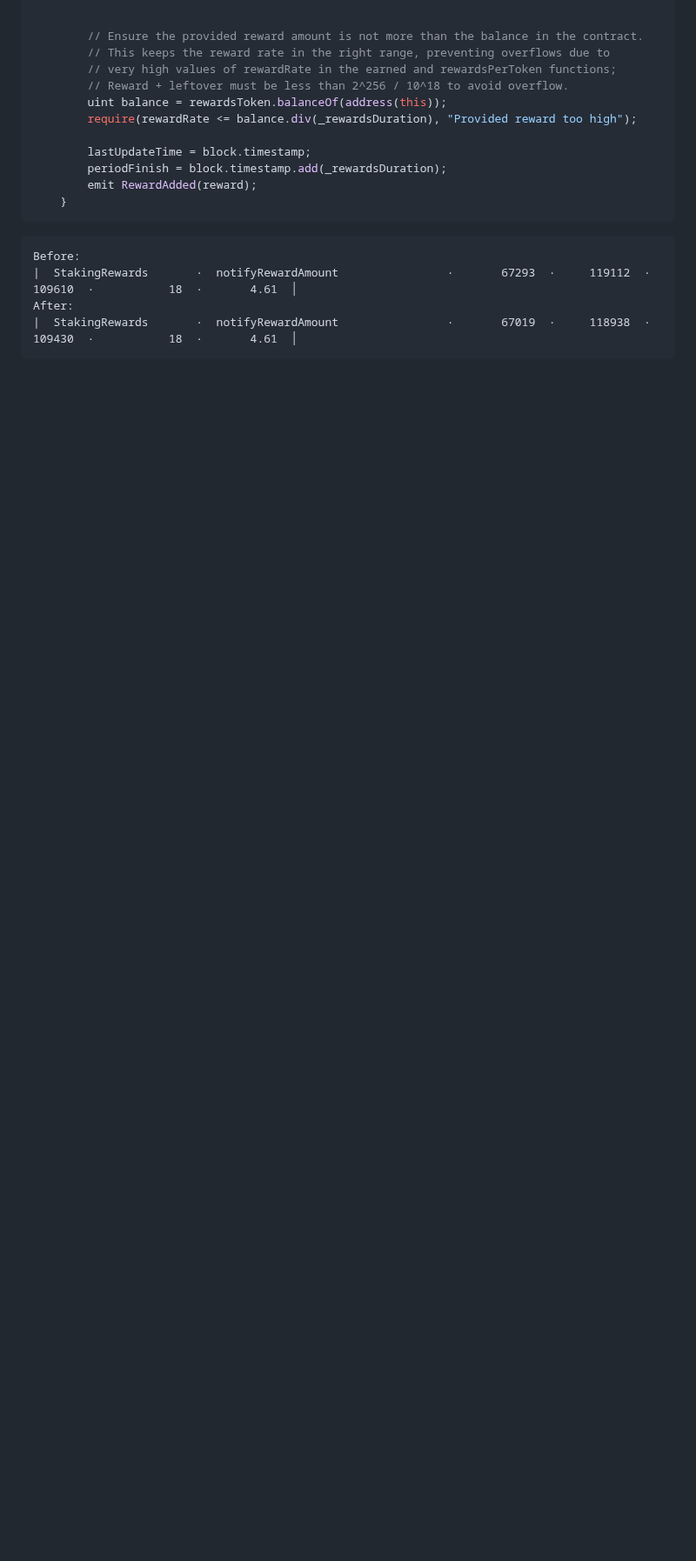
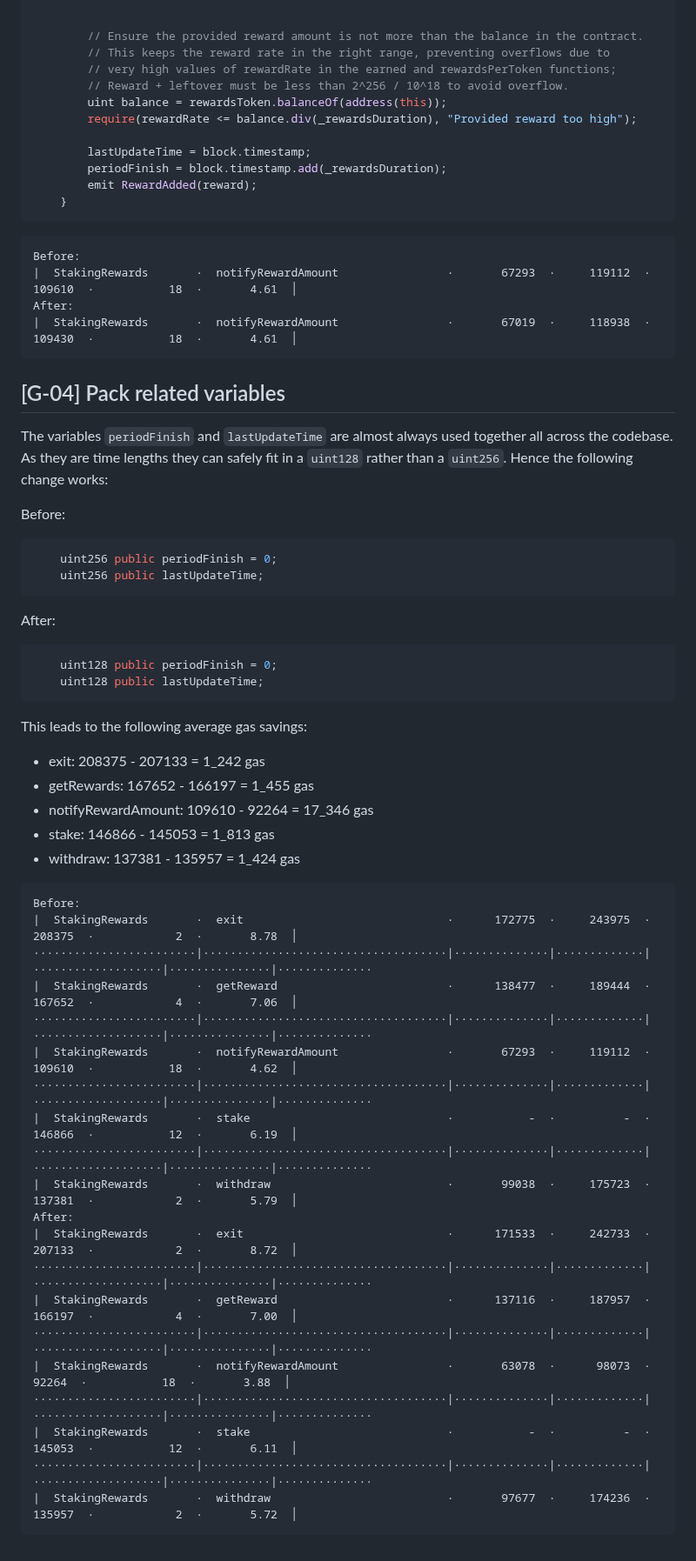
Before and after one commit to tommyrharper/rareskills-work, a Markdown page: week15/staking-rewards.md, the part around one of its changes. Shown at 87% size. Drawn GitHub-style; blank space fills up the shorter version.

Commit message:
feat: Pack related variables in staking rewards

````diff
--- a/week15/staking-rewards.md
+++ b/week15/staking-rewards.md
@@ -126,3 +126,51 @@ Before:
 After:
 |  StakingRewards       ·  notifyRewardAmount                ·       67019  ·     118938  ·           109430  ·           18  ·       4.61  │
 ```
+
+## [G-04] Pack related variables
+
+The variables `periodFinish` and `lastUpdateTime` are almost always used together all across the codebase. As they are time lengths they can safely fit in a `uint128` rather than a `uint256`. Hence the following change works:
+
+
+Before:
+```solidity
+    uint256 public periodFinish = 0;
+    uint256 public lastUpdateTime;
+```
+
+After:
+```solidity
+    uint128 public periodFinish = 0;
+    uint128 public lastUpdateTime;
+```
+
+This leads to the following average gas savings:
+- exit: 208375 - 207133 = 1_242 gas
+- getRewards: 167652 - 166197 = 1_455 gas
+- notifyRewardAmount: 109610 - 92264 = 17_346 gas
+- stake: 146866 - 145053 = 1_813 gas
+- withdraw: 137381 - 135957 = 1_424 gas
+
+
+```
+Before:
+|  StakingRewards       ·  exit                              ·      172775  ·     243975  ·           208375  ·            2  ·       8.78  │
+························|····································|··············|·············|···················|···············|··············
+|  StakingRewards       ·  getReward                         ·      138477  ·     189444  ·           167652  ·            4  ·       7.06  │
+························|····································|··············|·············|···················|···············|··············
+|  StakingRewards       ·  notifyRewardAmount                ·       67293  ·     119112  ·           109610  ·           18  ·       4.62  │
+························|····································|··············|·············|···················|···············|··············
+|  StakingRewards       ·  stake                             ·           -  ·          -  ·           146866  ·           12  ·       6.19  │
+························|····································|··············|·············|···················|···············|··············
+|  StakingRewards       ·  withdraw                          ·       99038  ·     175723  ·           137381  ·            2  ·       5.79  │
+After:
+|  StakingRewards       ·  exit                              ·      171533  ·     242733  ·           207133  ·            2  ·       8.72  │
+························|····································|··············|·············|···················|···············|··············
+|  StakingRewards       ·  getReward                         ·      137116  ·     187957  ·           166197  ·            4  ·       7.00  │
+························|····································|··············|·············|···················|···············|··············
+|  StakingRewards       ·  notifyRewardAmount                ·       63078  ·      98073  ·            92264  ·           18  ·       3.88  │
+························|····································|··············|·············|···················|···············|··············
+|  StakingRewards       ·  stake                             ·           -  ·          -  ·           145053  ·           12  ·       6.11  │
+························|····································|··············|·············|···················|···············|··············
+|  StakingRewards       ·  withdraw                          ·       97677  ·     174236  ·           135957  ·            2  ·       5.72  │
+```
````
Also changed, not shown: other parts of week15/staking-rewards.md (+1 -1 lines).
